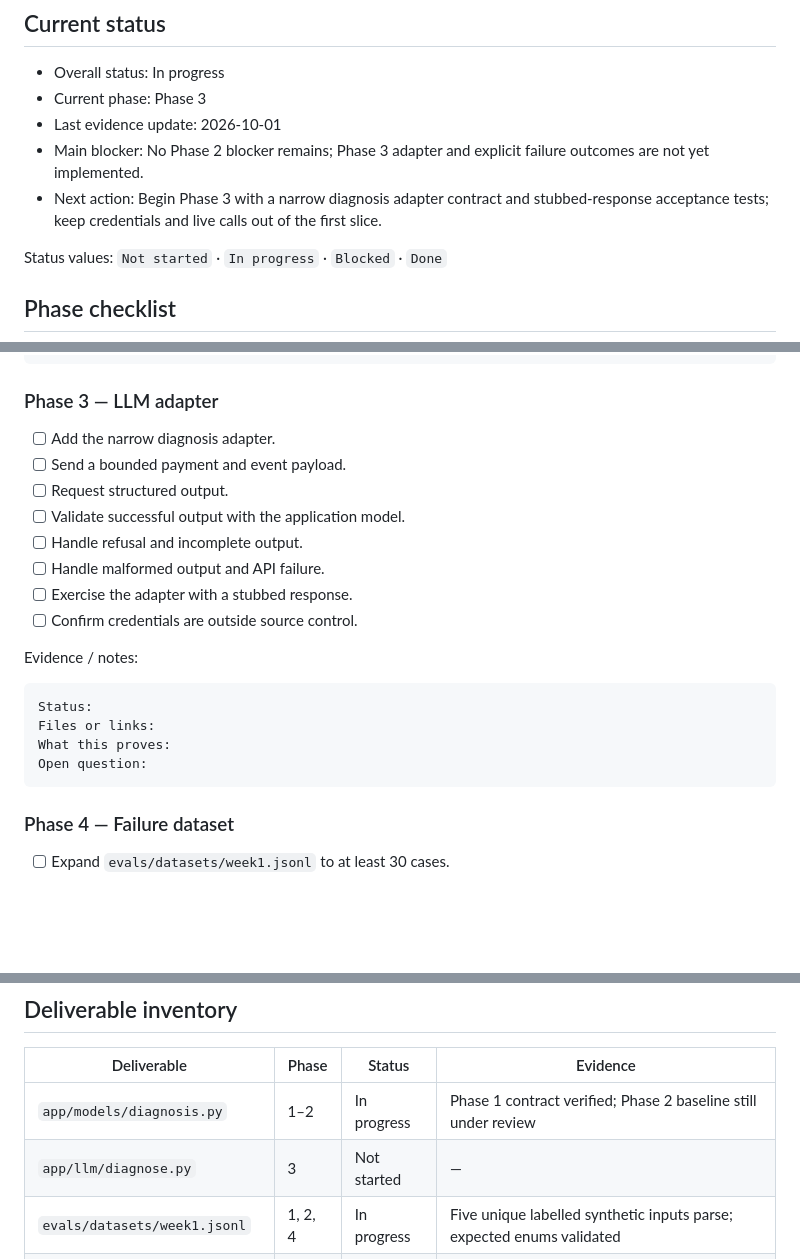
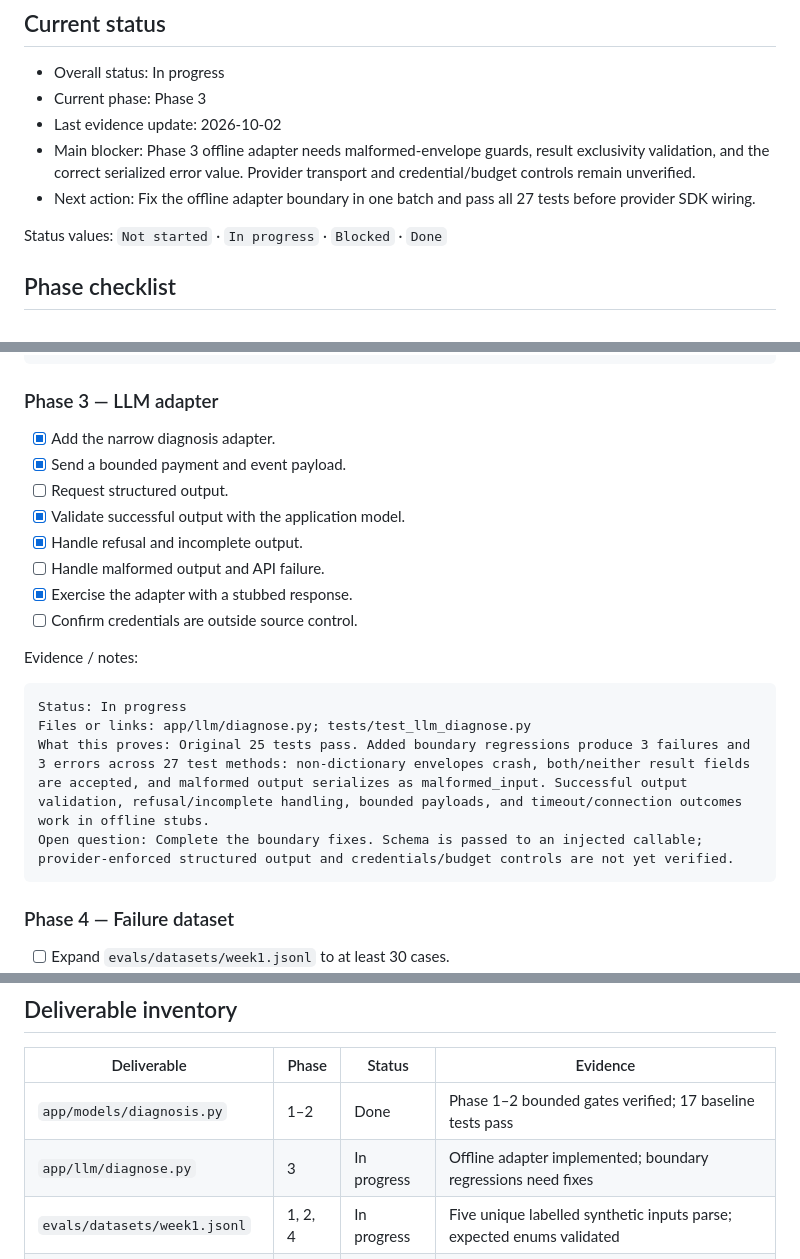
Before and after one commit to bosunogunlana/payment_copilot, a Markdown page: docs/WEEK-01-BUILD-SHIP-TRACKER.md, 3 parts joined by grey strips. GitHub-like rendering; blank space fills up the shorter version.

Commit message:
docs: record Phase 3 adapter review evidence

````diff
--- a/docs/WEEK-01-BUILD-SHIP-TRACKER.md
+++ b/docs/WEEK-01-BUILD-SHIP-TRACKER.md
@@ -6,9 +6,9 @@ Use this file to track evidence for the phased build. Check a box only when the
 
 - Overall status: In progress
 - Current phase: Phase 3
-- Last evidence update: 2026-10-01
-- Main blocker: No Phase 2 blocker remains; Phase 3 adapter and explicit failure outcomes are not yet implemented.
-- Next action: Begin Phase 3 with a narrow diagnosis adapter contract and stubbed-response acceptance tests; keep credentials and live calls out of the first slice.
+- Last evidence update: 2026-10-02
+- Main blocker: Phase 3 offline adapter needs malformed-envelope guards, result exclusivity validation, and the correct serialized error value. Provider transport and credential/budget controls remain unverified.
+- Next action: Fix the offline adapter boundary in one batch and pass all 27 tests before provider SDK wiring.
 
 Status values: `Not started` · `In progress` · `Blocked` · `Done`
 
@@ -51,22 +51,22 @@ Open question: None for the bounded Phase 2 exit gate. Nonblocking style: wrap t
 
 ### Phase 3 — LLM adapter
 
-- [ ] Add the narrow diagnosis adapter.
-- [ ] Send a bounded payment and event payload.
+- [x] Add the narrow diagnosis adapter.
+- [x] Send a bounded payment and event payload.
 - [ ] Request structured output.
-- [ ] Validate successful output with the application model.
-- [ ] Handle refusal and incomplete output.
+- [x] Validate successful output with the application model.
+- [x] Handle refusal and incomplete output.
 - [ ] Handle malformed output and API failure.
-- [ ] Exercise the adapter with a stubbed response.
+- [x] Exercise the adapter with a stubbed response.
 - [ ] Confirm credentials are outside source control.
 
 Evidence / notes:
 
 ```text
-Status:
-Files or links:
-What this proves:
-Open question:
+Status: In progress
+Files or links: app/llm/diagnose.py; tests/test_llm_diagnose.py
+What this proves: Original 25 tests pass. Added boundary regressions produce 3 failures and 3 errors across 27 test methods: non-dictionary envelopes crash, both/neither result fields are accepted, and malformed output serializes as malformed_input. Successful output validation, refusal/incomplete handling, bounded payloads, and timeout/connection outcomes work in offline stubs.
+Open question: Complete the boundary fixes. Schema is passed to an injected callable; provider-enforced structured output and credentials/budget controls are not yet verified.
 ```
 
 ### Phase 4 — Failure dataset
@@ -138,8 +138,8 @@ Open question:
 
 | Deliverable | Phase | Status | Evidence |
 | --- | --- | --- | --- |
-| `app/models/diagnosis.py` | 1–2 | In progress | Phase 1 contract verified; Phase 2 baseline still under review |
-| `app/llm/diagnose.py` | 3 | Not started | — |
+| `app/models/diagnosis.py` | 1–2 | Done | Phase 1–2 bounded gates verified; 17 baseline tests pass |
+| `app/llm/diagnose.py` | 3 | In progress | Offline adapter implemented; boundary regressions need fixes |
 | `evals/datasets/week1.jsonl` | 1, 2, 4 | In progress | Five unique labelled synthetic inputs parse; expected enums validated |
 | `docs/learning-notes/week1.md` | 6 | Not started | — |
 
````
Also changed, not shown: other parts of docs/WEEK-01-BUILD-SHIP-TRACKER.md (+1 -0 lines).
